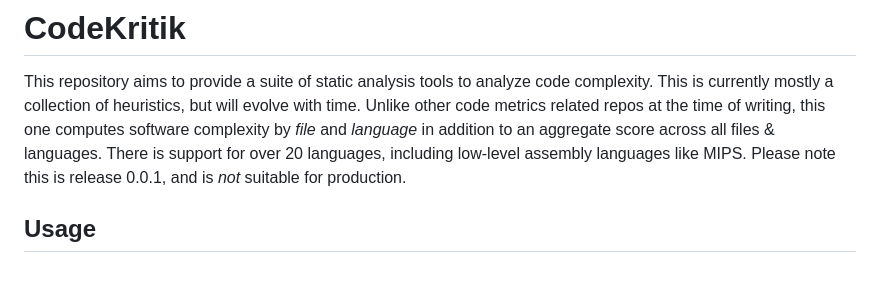
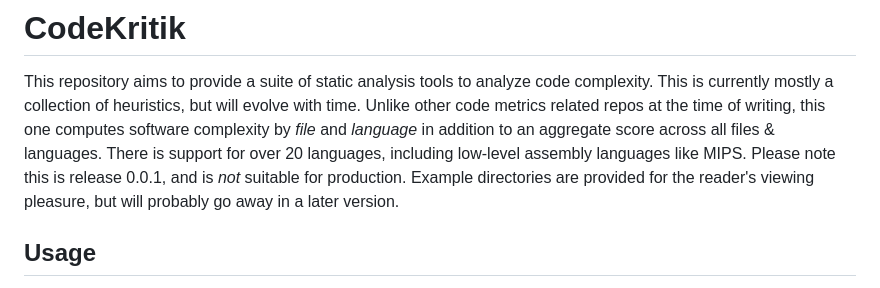
Before and after one commit to Kernel-Dirichlet/codekritik, a Markdown page: README.md, the part around the change. GitHub-like rendering.

```diff
--- a/README.md
+++ b/README.md
@@ -1,6 +1,6 @@
 # CodeKritik
 This repository aims to provide a suite of static analysis tools to analyze code complexity. This is currently mostly a collection of heuristics, but will evolve with time.
-Unlike other code metrics related repos at the time of writing, this one computes software complexity by *file* and *language* in addition to an aggregate score across all files & languages. There is support for over 20 languages, including low-level assembly languages like MIPS. Please note this is release 0.0.1, and is *not* suitable for production.
+Unlike other code metrics related repos at the time of writing, this one computes software complexity by *file* and *language* in addition to an aggregate score across all files & languages. There is support for over 20 languages, including low-level assembly languages like MIPS. Please note this is release 0.0.1, and is *not* suitable for production. Example directories are provided for the reader's viewing pleasure, but will probably go away in a later version.
 
 ## Usage
 
```
